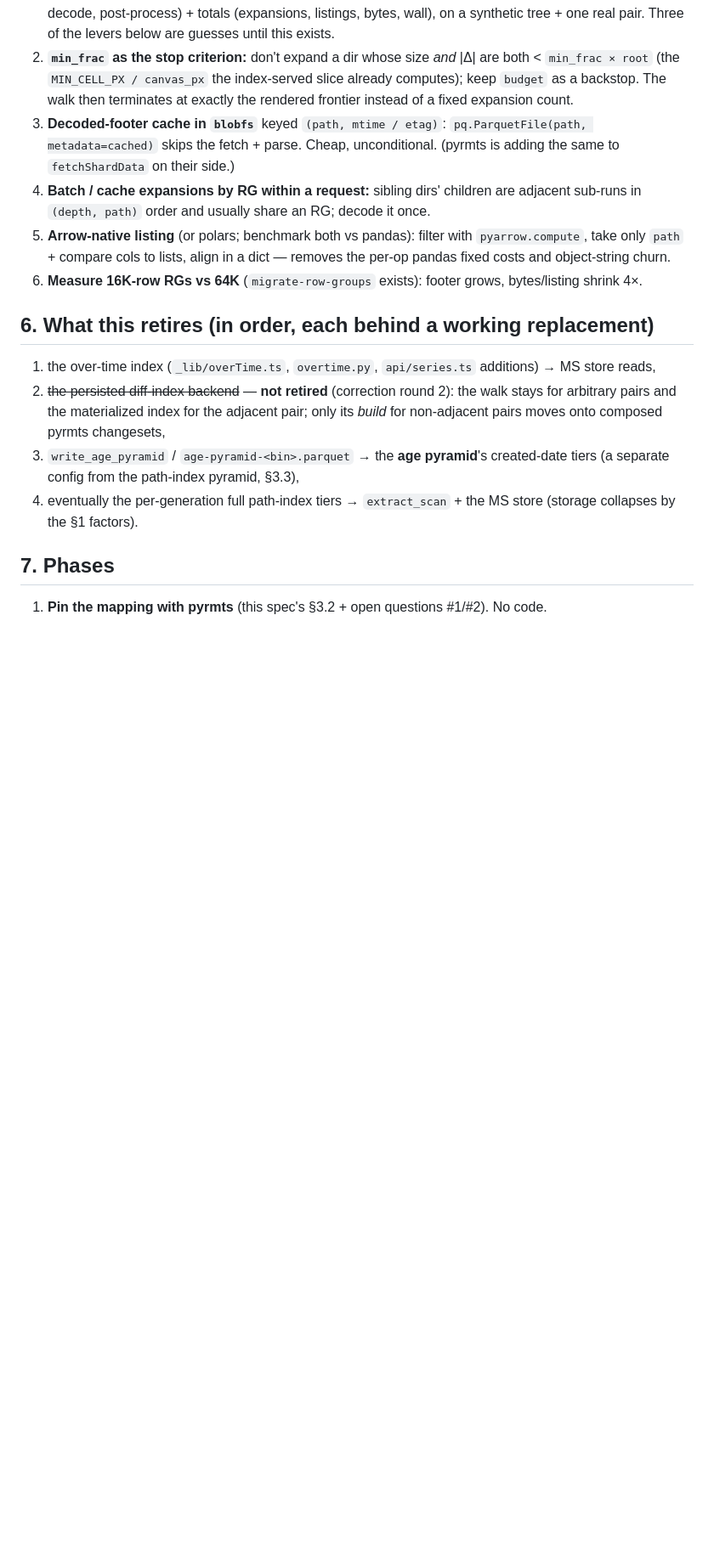
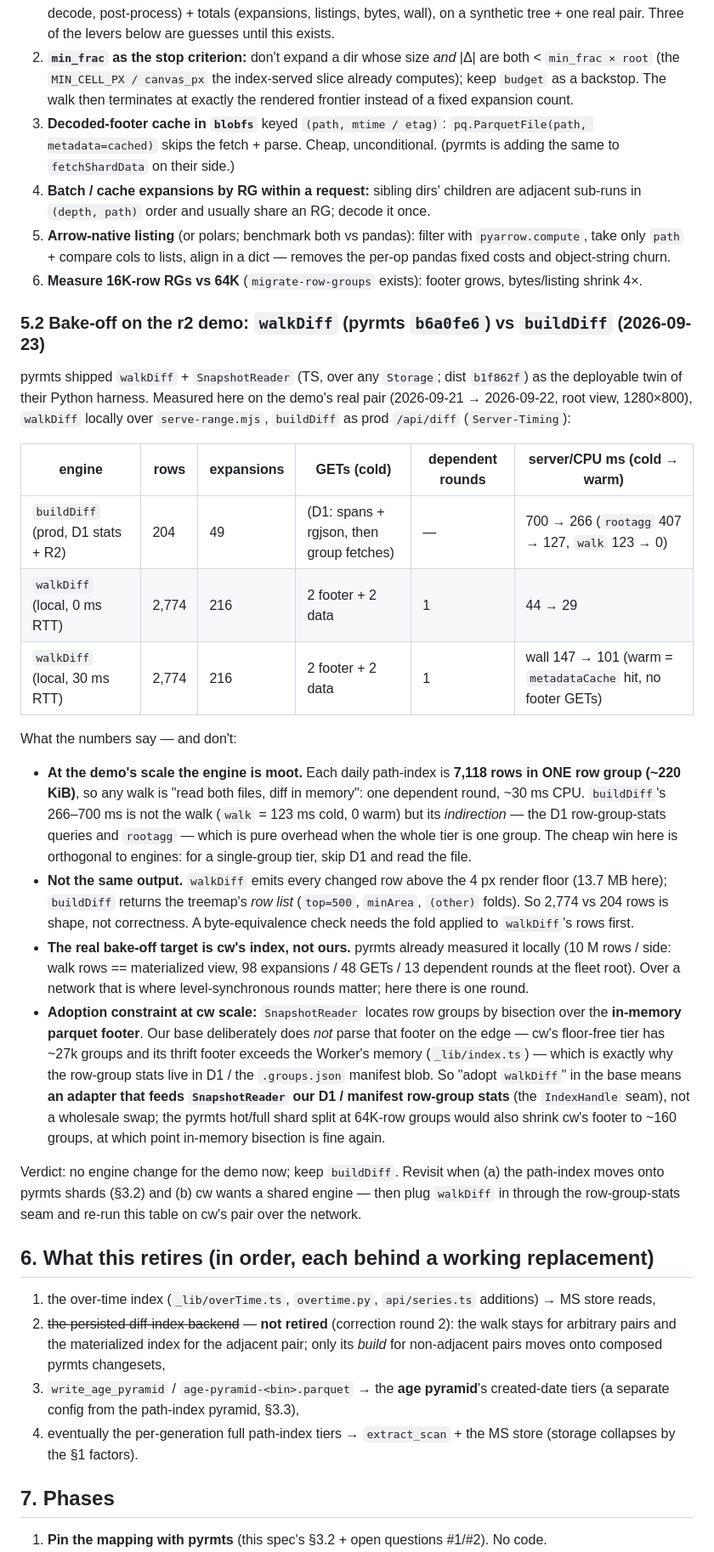
Before and after one commit to runsascoded/disk-tree, a Markdown page: specs/pyrmts-adoption.md, the part around the change. Shown at 85% size. Rendered like a GitHub page; blank space fills up the shorter version.

Commit message:
specs: pyrmts-adoption §5.2 — `walkDiff` vs `buildDiff` bake-off on the r2 demo pair
Measured 2026-09-21 → 2026-09-22 root view: the demo tier is one row group
(7,118 rows), so any walk is one dependent round + ~30 ms CPU; `buildDiff`'s
266–700 ms is D1 indirection + `rootagg`, not the walk. Outputs differ in
shape (all changed rows above floor vs the folded treemap row list). At cw
scale `SnapshotReader`'s in-memory footer bisection needs our D1 / manifest
row-group-stats seam. Verdict: keep `buildDiff` for now.

Co-Authored-By: Claude Fable 5.1 <noreply@anthropic.com>
Claude-Session: https://claude.ai/code/session_019krTiwBTwBWLFiX3NU1CM1

```diff
--- a/specs/pyrmts-adoption.md
+++ b/specs/pyrmts-adoption.md
@@ -106,6 +106,25 @@ In order, all independent and composable:
 5. **Arrow-native listing** (or polars; benchmark both vs pandas): filter with `pyarrow.compute`, take only `path` + compare cols to lists, align in a dict — removes the per-op pandas fixed costs and object-string churn.
 6. **Measure 16K-row RGs vs 64K** (`migrate-row-groups` exists): footer grows, bytes/listing shrink 4×.
 
+### 5.2 Bake-off on the r2 demo: `walkDiff` (pyrmts `b6a0fe6`) vs `buildDiff` (2026-09-23)
+
+pyrmts shipped `walkDiff` + `SnapshotReader` (TS, over any `Storage`; dist `b1f862f`) as the deployable twin of their Python harness. Measured here on the demo's real pair (2026-09-21 → 2026-09-22, root view, 1280×800), `walkDiff` locally over `serve-range.mjs`, `buildDiff` as prod `/api/diff` (`Server-Timing`):
+
+| engine | rows | expansions | GETs (cold) | dependent rounds | server/CPU ms (cold → warm) |
+|---|---|---|---|---|---|
+| `buildDiff` (prod, D1 stats + R2) | 204 | 49 | (D1: spans + rgjson, then group fetches) | — | 700 → 266 (`rootagg` 407 → 127, `walk` 123 → 0) |
+| `walkDiff` (local, 0 ms RTT) | 2,774 | 216 | 2 footer + 2 data | 1 | 44 → 29 |
+| `walkDiff` (local, 30 ms RTT) | 2,774 | 216 | 2 footer + 2 data | 1 | wall 147 → 101 (warm = `metadataCache` hit, no footer GETs) |
+
+What the numbers say — and don't:
+
+- **At the demo's scale the engine is moot.** Each daily path-index is **7,118 rows in ONE row group (~220 KiB)**, so any walk is "read both files, diff in memory": one dependent round, ~30 ms CPU. `buildDiff`'s 266–700 ms is not the walk (`walk` = 123 ms cold, 0 warm) but its *indirection* — the D1 row-group-stats queries and `rootagg` — which is pure overhead when the whole tier is one group. The cheap win here is orthogonal to engines: for a single-group tier, skip D1 and read the file.
+- **Not the same output.** `walkDiff` emits every changed row above the 4 px render floor (13.7 MB here); `buildDiff` returns the treemap's *row list* (`top=500`, `minArea`, `(other)` folds). So 2,774 vs 204 rows is shape, not correctness. A byte-equivalence check needs the fold applied to `walkDiff`'s rows first.
+- **The real bake-off target is cw's index, not ours.** pyrmts already measured it locally (10 M rows / side: walk rows == materialized view, 98 expansions / 48 GETs / 13 dependent rounds at the fleet root). Over a network that is where level-synchronous rounds matter; here there is one round.
+- **Adoption constraint at cw scale:** `SnapshotReader` locates row groups by bisection over the **in-memory parquet footer**. Our base deliberately does *not* parse that footer on the edge — cw's floor-free tier has ~27k groups and its thrift footer exceeds the Worker's memory (`_lib/index.ts`) — which is exactly why the row-group stats live in D1 / the `.groups.json` manifest blob. So "adopt `walkDiff`" in the base means **an adapter that feeds `SnapshotReader` our D1 / manifest row-group stats** (the `IndexHandle` seam), not a wholesale swap; the pyrmts hot/full shard split at 64K-row groups would also shrink cw's footer to ~160 groups, at which point in-memory bisection is fine again.
+
+Verdict: no engine change for the demo now; keep `buildDiff`. Revisit when (a) the path-index moves onto pyrmts shards (§3.2) and (b) cw wants a shared engine — then plug `walkDiff` in through the row-group-stats seam and re-run this table on cw's pair over the network.
+
 ## 6. What this retires (in order, each behind a working replacement)
 
 1. the over-time index (`_lib/overTime.ts`, `overtime.py`, `api/series.ts` additions) → MS store reads,
```
